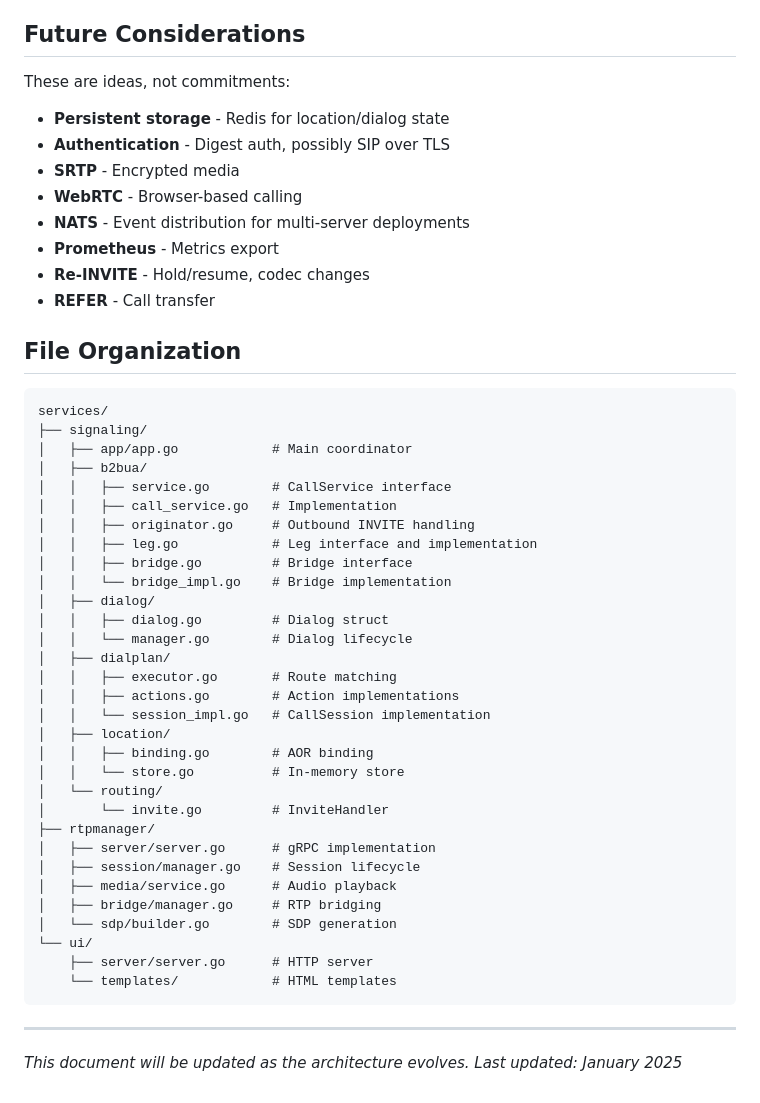
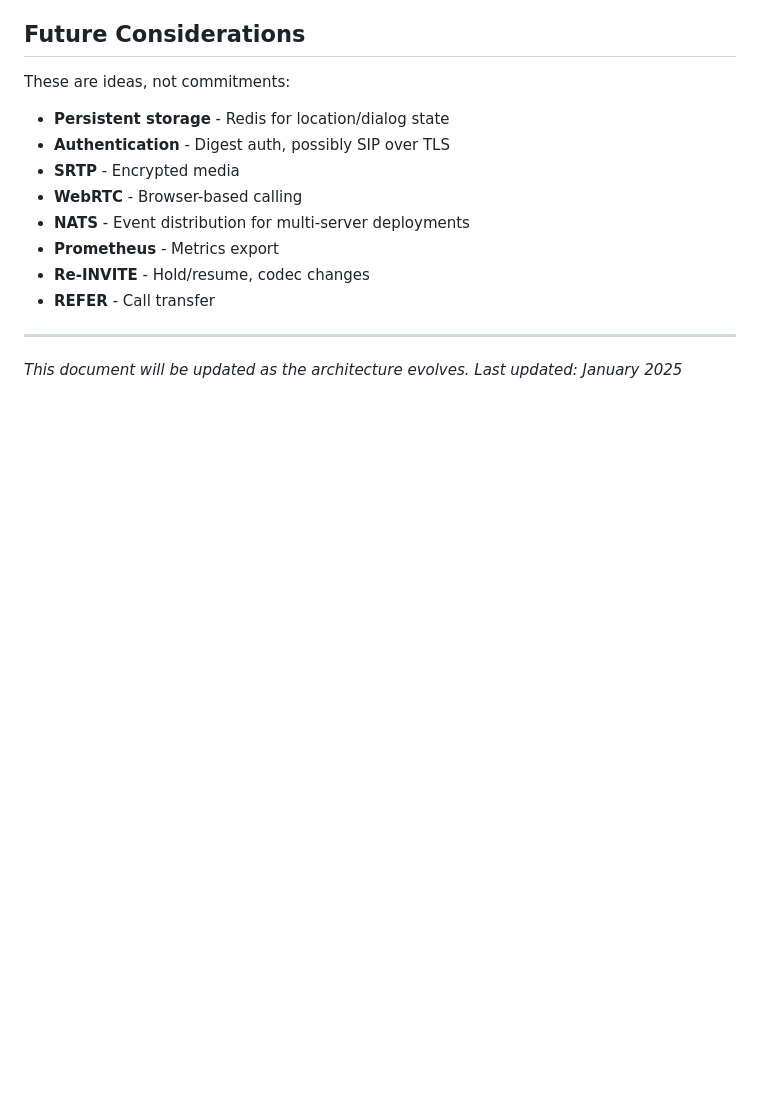
Before and after one commit to sebacius/switchboard, a Markdown page: ARCHITECTURE.md, the part around the change. Rendered like a GitHub page; blank space fills up the shorter version.

````diff
--- a/ARCHITECTURE.md
+++ b/ARCHITECTURE.md
@@ -266,43 +266,6 @@ These are ideas, not commitments:
 - **Prometheus** - Metrics export
 - **Re-INVITE** - Hold/resume, codec changes
 - **REFER** - Call transfer
-
-## File Organization
-
-```
-services/
-├── signaling/
-│   ├── app/app.go            # Main coordinator
-│   ├── b2bua/
-│   │   ├── service.go        # CallService interface
-│   │   ├── call_service.go   # Implementation
-│   │   ├── originator.go     # Outbound INVITE handling
-│   │   ├── leg.go            # Leg interface and implementation
-│   │   ├── bridge.go         # Bridge interface
-│   │   └── bridge_impl.go    # Bridge implementation
-│   ├── dialog/
-│   │   ├── dialog.go         # Dialog struct
-│   │   └── manager.go        # Dialog lifecycle
-│   ├── dialplan/
-│   │   ├── executor.go       # Route matching
-│   │   ├── actions.go        # Action implementations
-│   │   └── session_impl.go   # CallSession implementation
-│   ├── location/
-│   │   ├── binding.go        # AOR binding
-│   │   └── store.go          # In-memory store
-│   └── routing/
-│       └── invite.go         # InviteHandler
-├── rtpmanager/
-│   ├── server/server.go      # gRPC implementation
-│   ├── session/manager.go    # Session lifecycle
-│   ├── media/service.go      # Audio playback
-│   ├── bridge/manager.go     # RTP bridging
-│   └── sdp/builder.go        # SDP generation
-└── ui/
-    ├── server/server.go      # HTTP server
-    └── templates/            # HTML templates
-```
-
 ---
 
 *This document will be updated as the architecture evolves. Last updated: January 2025*
````
Also changed, not shown: README.md (+0 -37 lines).
